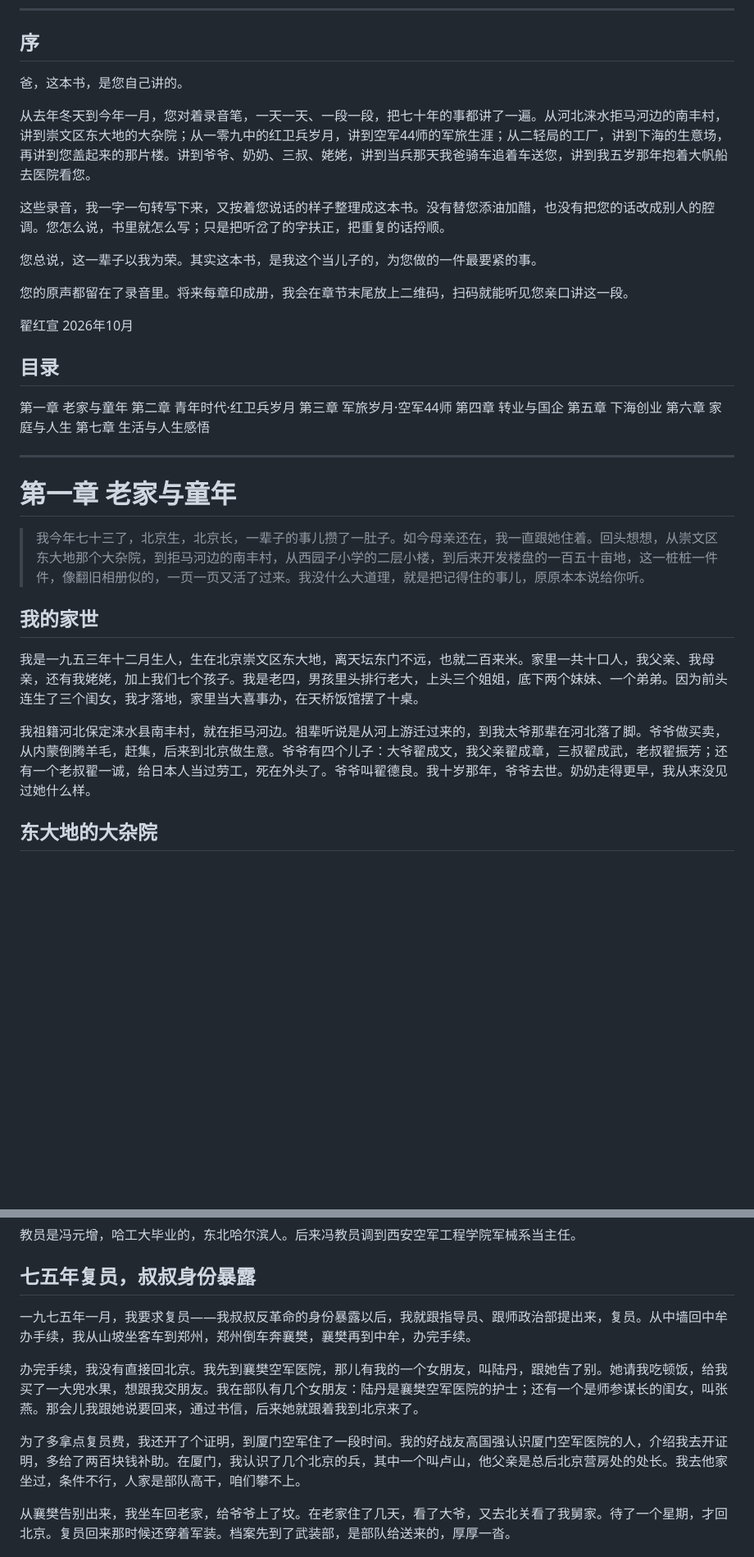
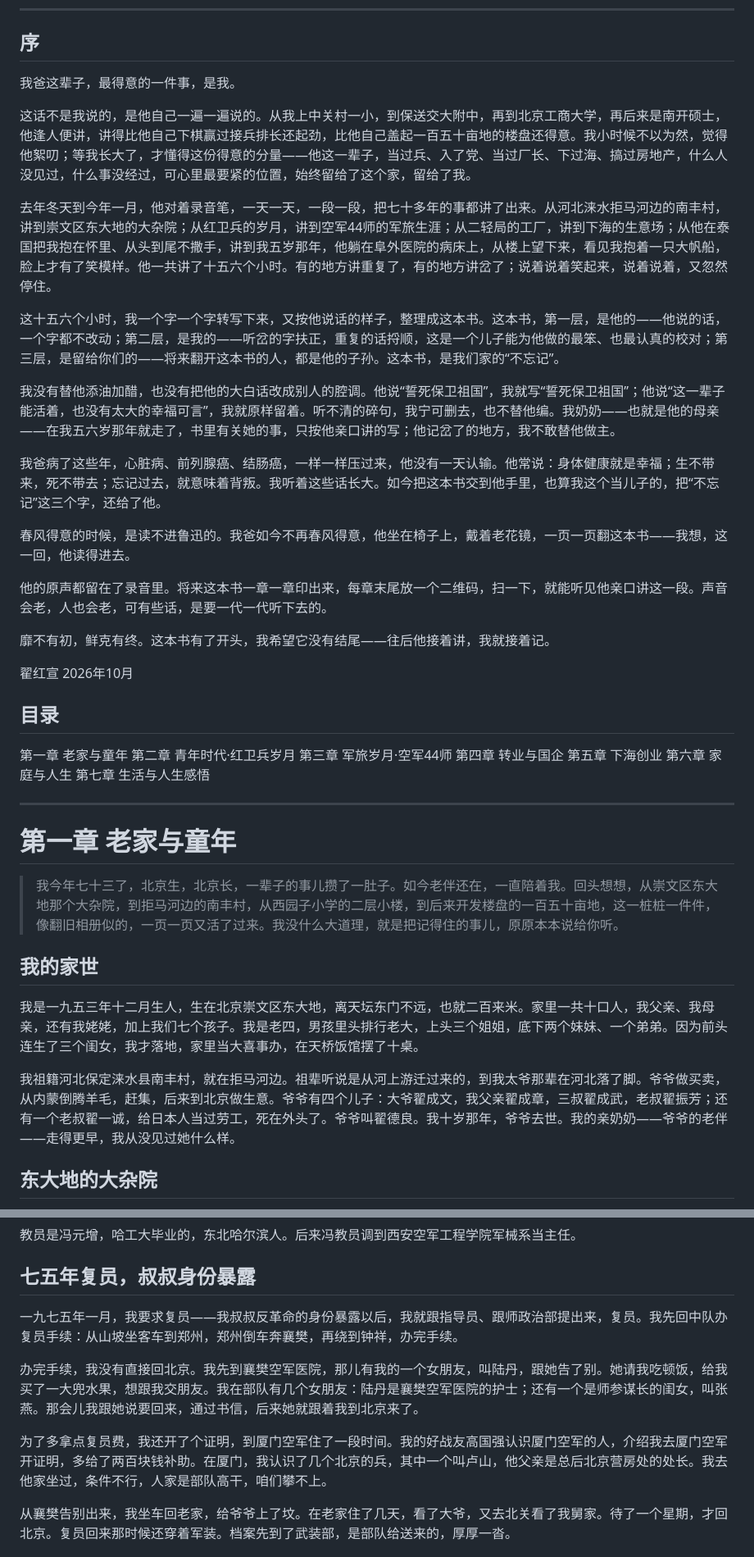
Before and after one commit to zhaihongxuan0113-design/ai-biography-system, a Markdown page: 老爸自传_终稿/老爸自传_终稿_v3_20261006.md, 2 parts joined by grey strips. Shown at 82% size. GitHub-like rendering; blank space fills up the shorter version.

```diff
--- a/老爸自传_终稿/老爸自传_终稿_v3_20261006.md
+++ b/老爸自传_终稿/老爸自传_终稿_v3_20261006.md
@@ -8,15 +8,23 @@
 
 ## 序
 
-爸，这本书，是您自己讲的。
+我爸这辈子，最得意的一件事，是我。
 
-从去年冬天到今年一月，您对着录音笔，一天一天、一段一段，把七十年的事都讲了一遍。从河北涞水拒马河边的南丰村，讲到崇文区东大地的大杂院；从一零九中的红卫兵岁月，讲到空军44师的军旅生涯；从二轻局的工厂，讲到下海的生意场，再讲到您盖起来的那片楼。讲到爷爷、奶奶、三叔、姥姥，讲到当兵那天我爸骑车追着车送您，讲到我五岁那年抱着大帆船去医院看您。
+这话不是我说的，是他自己一遍一遍说的。从我上中关村一小，到保送交大附中，再到北京工商大学，再后来是南开硕士，他逢人便讲，讲得比他自己下棋赢过接兵排长还起劲，比他自己盖起一百五十亩地的楼盘还得意。我小时候不以为然，觉得他絮叨；等我长大了，才懂得这份得意的分量——他这一辈子，当过兵、入了党、当过厂长、下过海、搞过房地产，什么人没见过，什么事没经过，可心里最要紧的位置，始终留给了这个家，留给了我。
 
-这些录音，我一字一句转写下来，又按着您说话的样子整理成这本书。没有替您添油加醋，也没有把您的话改成别人的腔调。您怎么说，书里就怎么写；只是把听岔了的字扶正，把重复的话捋顺。
+去年冬天到今年一月，他对着录音笔，一天一天，一段一段，把七十多年的事都讲了出来。从河北涞水拒马河边的南丰村，讲到崇文区东大地的大杂院；从红卫兵的岁月，讲到空军44师的军旅生涯；从二轻局的工厂，讲到下海的生意场；从他在泰国把我抱在怀里、从头到尾不撒手，讲到我五岁那年，他躺在阜外医院的病床上，从楼上望下来，看见我抱着一只大帆船，脸上才有了笑模样。他一共讲了十五六个小时。有的地方讲重复了，有的地方讲岔了；说着说着笑起来，说着说着，又忽然停住。
 
-您总说，这一辈子以我为荣。其实这本书，是我这个当儿子的，为您做的一件最要紧的事。
+这十五六个小时，我一个字一个字转写下来，又按他说话的样子，整理成这本书。这本书，第一层，是他的——他说的话，一个字都不改动；第二层，是我的——听岔的字扶正，重复的话捋顺，这是一个儿子能为他做的最笨、也最认真的校对；第三层，是留给你们的——将来翻开这本书的人，都是他的子孙。这本书，是我们家的“不忘记”。
 
-您的原声都留在了录音里。将来每章印成册，我会在章节末尾放上二维码，扫码就能听见您亲口讲这一段。
+我没有替他添油加醋，也没有把他的大白话改成别人的腔调。他说“誓死保卫祖国”，我就写“誓死保卫祖国”；他说“这一辈子能活着，也没有太大的幸福可言”，我就原样留着。听不清的碎句，我宁可删去，也不替他编。我奶奶——也就是他的母亲——在我五六岁那年就走了，书里有关她的事，只按他亲口讲的写；他记岔了的地方，我不敢替他做主。
+
+我爸病了这些年，心脏病、前列腺癌、结肠癌，一样一样压过来，他没有一天认输。他常说：身体健康就是幸福；生不带来，死不带去；忘记过去，就意味着背叛。我听着这些话长大。如今把这本书交到他手里，也算我这个当儿子的，把“不忘记”这三个字，还给了他。
+
+春风得意的时候，是读不进鲁迅的。我爸如今不再春风得意，他坐在椅子上，戴着老花镜，一页一页翻这本书——我想，这一回，他读得进去。
+
+他的原声都留在了录音里。将来这本书一章一章印出来，每章末尾放一个二维码，扫一下，就能听见他亲口讲这一段。声音会老，人也会老，可有些话，是要一代一代听下去的。
+
+靡不有初，鲜克有终。这本书有了开头，我希望它没有结尾——往后他接着讲，我就接着记。
 
 翟红宣
 2026年10月
@@ -36,13 +44,13 @@
 # 第一章 老家与童年
 
 
-> 我今年七十三了，北京生，北京长，一辈子的事儿攒了一肚子。如今母亲还在，我一直跟她住着。回头想想，从崇文区东大地那个大杂院，到拒马河边的南丰村，从西园子小学的二层小楼，到后来开发楼盘的一百五十亩地，这一桩桩一件件，像翻旧相册似的，一页一页又活了过来。我没什么大道理，就是把记得住的事儿，原原本本说给你听。
+> 我今年七十三了，北京生，北京长，一辈子的事儿攒了一肚子。如今老伴还在，一直陪着我。回头想想，从崇文区东大地那个大杂院，到拒马河边的南丰村，从西园子小学的二层小楼，到后来开发楼盘的一百五十亩地，这一桩桩一件件，像翻旧相册似的，一页一页又活了过来。我没什么大道理，就是把记得住的事儿，原原本本说给你听。
 
 ## 我的家世
 
 我是一九五三年十二月生人，生在北京崇文区东大地，离天坛东门不远，也就二百来米。家里一共十口人，我父亲、我母亲，还有我姥姥，加上我们七个孩子。我是老四，男孩里头排行老大，上头三个姐姐，底下两个妹妹、一个弟弟。因为前头连生了三个闺女，我才落地，家里当大喜事办，在天桥饭馆摆了十桌。
 
-我祖籍河北保定涞水县南丰村，就在拒马河边。祖辈听说是从河上游迁过来的，到我太爷那辈在河北落了脚。爷爷做买卖，从内蒙倒腾羊毛，赶集，后来到北京做生意。爷爷有四个儿子：大爷翟成文，我父亲翟成章，三叔翟成武，老叔翟振芳；还有一个老叔翟一诚，给日本人当过劳工，死在外头了。爷爷叫翟德良。我十岁那年，爷爷去世。奶奶走得更早，我从来没见过她什么样。
+我祖籍河北保定涞水县南丰村，就在拒马河边。祖辈听说是从河上游迁过来的，到我太爷那辈在河北落了脚。爷爷做买卖，从内蒙倒腾羊毛，赶集，后来到北京做生意。爷爷有四个儿子：大爷翟成文，我父亲翟成章，三叔翟成武，老叔翟振芳；还有一个老叔翟一诚，给日本人当过劳工，死在外头了。爷爷叫翟德良。我十岁那年，爷爷去世。我的亲奶奶——爷爷的老伴——走得更早，我从没见过她什么样。
 
 ## 东大地的大杂院
 
@@ -219,11 +227,11 @@
 
 ## 七五年复员，叔叔身份暴露
 
-一九七五年一月，我要求复员——我叔叔反革命的身份暴露以后，我就跟指导员、跟师政治部提出来，复员。从中墙回中牟办手续，我从山坡坐客车到郑州，郑州倒车奔襄樊，襄樊再到中牟，办完手续。
+一九七五年一月，我要求复员——我叔叔反革命的身份暴露以后，我就跟指导员、跟师政治部提出来，复员。我先回中队办复员手续：从山坡坐客车到郑州，郑州倒车奔襄樊，再绕到钟祥，办完手续。
 
 办完手续，我没有直接回北京。我先到襄樊空军医院，那儿有我的一个女朋友，叫陆丹，跟她告了别。她请我吃顿饭，给我买了一大兜水果，想跟我交朋友。我在部队有几个女朋友：陆丹是襄樊空军医院的护士；还有一个是师参谋长的闺女，叫张燕。那会儿我跟她说要回来，通过书信，后来她就跟着我到北京来了。
 
-为了多拿点复员费，我还开了个证明，到厦门空军住了一段时间。我的好战友高国强认识厦门空军医院的人，介绍我去开证明，多给了两百块钱补助。在厦门，我认识了几个北京的兵，其中一个叫卢山，他父亲是总后北京营房处的处长。我去他家坐过，条件不行，人家是部队高干，咱们攀不上。
+为了多拿点复员费，我还开了个证明，到厦门空军住了一段时间。我的好战友高国强认识厦门空军的人，介绍我去厦门空军开证明，多给了两百块钱补助。在厦门，我认识了几个北京的兵，其中一个叫卢山，他父亲是总后北京营房处的处长。我去他家坐过，条件不行，人家是部队高干，咱们攀不上。
 
 从襄樊告别出来，我坐车回老家，给爷爷上了坟。在老家住了几天，看了大爷，又去北关看了我舅家。待了一个星期，才回北京。复员回来那时候还穿着军装。档案先到了武装部，是部队给送来的，厚厚一沓。
 
```
Also changed, not shown: other parts of 老爸自传_终稿/老爸自传_终稿_v3_20261006.md (+8 -8 lines).
